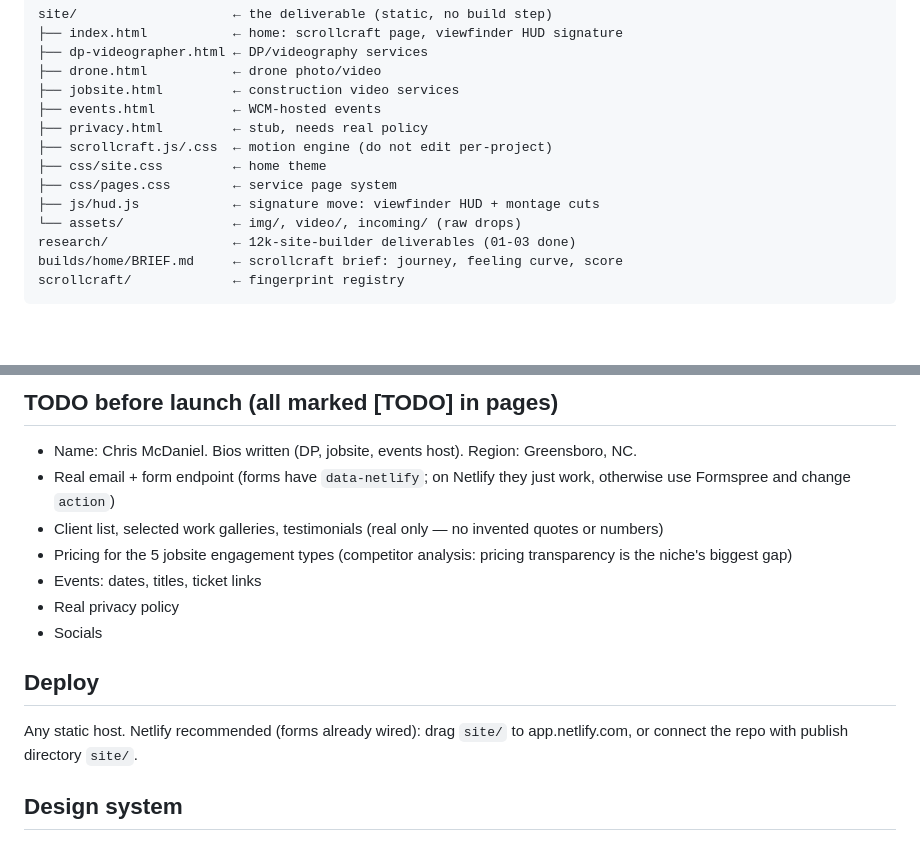
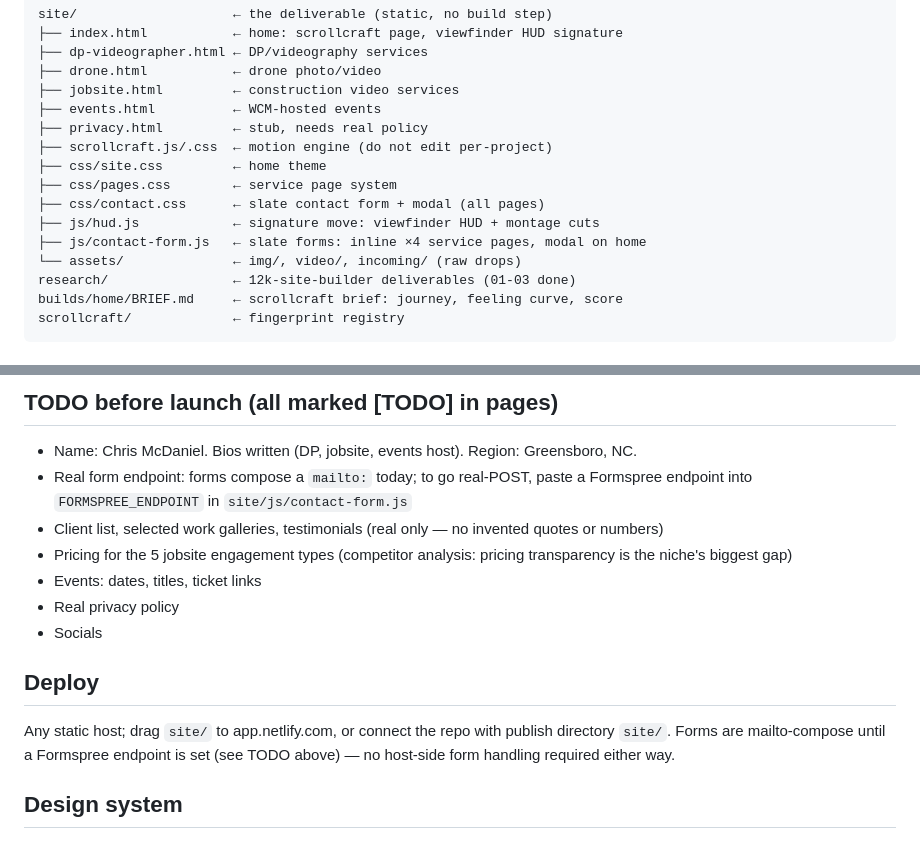
Before and after one commit to jonhigh1/wild-camp-media, a Markdown page: README.md, 2 parts joined by grey strips. GitHub-like rendering; blank space fills up the shorter version.

Commit message:
docs: README — contact form files, Formspree swap point, deploy truth
Co-Authored-By: Claude <noreply@anthropic.com>

```diff
--- a/README.md
+++ b/README.md
@@ -15,7 +15,9 @@ site/                    ← the deliverable (static, no build step)
 ├── scrollcraft.js/.css  ← motion engine (do not edit per-project)
 ├── css/site.css         ← home theme
 ├── css/pages.css        ← service page system
+├── css/contact.css      ← slate contact form + modal (all pages)
 ├── js/hud.js            ← signature move: viewfinder HUD + montage cuts
+├── js/contact-form.js   ← slate forms: inline ×4 service pages, modal on home
 └── assets/              ← img/, video/, incoming/ (raw drops)
 research/                ← 12k-site-builder deliverables (01-03 done)
 builds/home/BRIEF.md     ← scrollcraft brief: journey, feeling curve, score
@@ -48,8 +50,8 @@ walks through frame, 24-30fps target before encode.
 ## TODO before launch (all marked [TODO] in pages)
 
 - Name: Chris McDaniel. Bios written (DP, jobsite, events host). Region: Greensboro, NC.
-- Real email + form endpoint (forms have `data-netlify`; on Netlify they just
-  work, otherwise use Formspree and change `action`)
+- Real form endpoint: forms compose a `mailto:` today; to go real-POST, paste
+  a Formspree endpoint into `FORMSPREE_ENDPOINT` in `site/js/contact-form.js`
 - Client list, selected work galleries, testimonials (real only — no invented
   quotes or numbers)
 - Pricing for the 5 jobsite engagement types (competitor analysis: pricing
@@ -60,9 +62,10 @@ walks through frame, 24-30fps target before encode.
 
 ## Deploy
 
-Any static host. Netlify recommended (forms already wired):
-drag `site/` to app.netlify.com, or connect the repo with publish
-directory `site/`.
+Any static host; drag `site/` to app.netlify.com, or connect the repo
+with publish directory `site/`. Forms are mailto-compose until a
+Formspree endpoint is set (see TODO above) — no host-side form
+handling required either way.
 
 ## Design system
 
```
